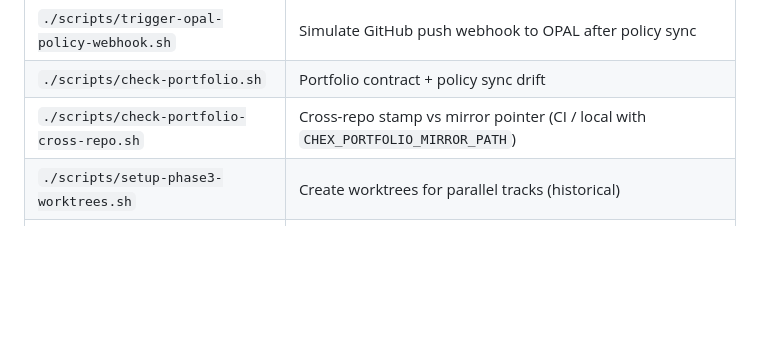
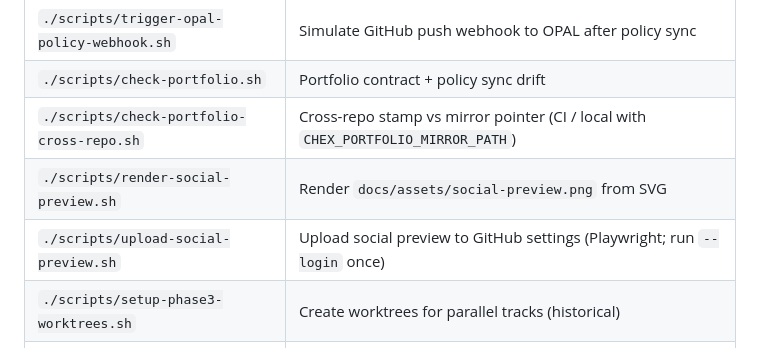
Before and after one commit to SafetyMP/Healthcare-Data-Exchange, a Markdown page: AGENTS.md, the part around the change. GitHub-like rendering; blank space fills up the shorter version.

```diff
--- a/AGENTS.md
+++ b/AGENTS.md
@@ -17,6 +17,8 @@ Harness profile: **solo** — phase 3 + phase 4a complete; `specs/MANDATE.md` HA
 | `./scripts/trigger-opal-policy-webhook.sh` | Simulate GitHub push webhook to OPAL after policy sync |
 | `./scripts/check-portfolio.sh` | Portfolio contract + policy sync drift |
 | `./scripts/check-portfolio-cross-repo.sh` | Cross-repo stamp vs mirror pointer (CI / local with `CHEX_PORTFOLIO_MIRROR_PATH`) |
+| `./scripts/render-social-preview.sh` | Render `docs/assets/social-preview.png` from SVG |
+| `./scripts/upload-social-preview.sh` | Upload social preview to GitHub settings (Playwright; run `--login` once) |
 | `./scripts/setup-phase3-worktrees.sh` | Create worktrees for parallel tracks (historical) |
 | `./scripts/teardown-phase3-worktrees.sh` | Remove merged phase 3 worktrees and agent branches |
 
```
Also changed, not shown: docs/README.md (+1 -1 lines), docs/maintainer-github-settings.md (+22 -1 lines), .github/social-preview.png (added), docs/assets/social-preview.png (added), 6 other files.
